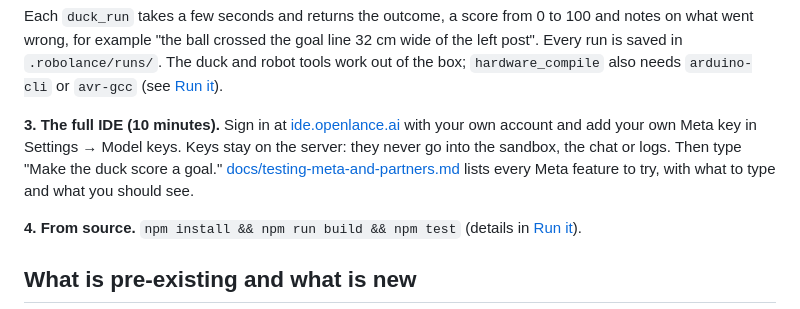
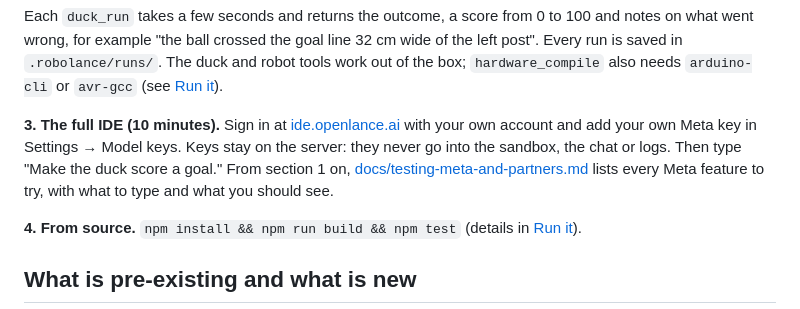
Before and after one commit to shaikh-amer/Robolance, a Markdown page: README.md, the part around the change. GitHub-like rendering.

Commit message:
README: send judges past the test guide's operator setup
Co-Authored-By: Claude Opus 5.5 <noreply@anthropic.com>
Claude-Session: https://claude.ai/code/session_01THK5RZ7oogwnPaNU9Jpi34

```diff
--- a/README.md
+++ b/README.md
@@ -59,7 +59,7 @@ Then, in an empty folder, ask the agent:
 
 Each `duck_run` takes a few seconds and returns the outcome, a score from 0 to 100 and notes on what went wrong, for example "the ball crossed the goal line 32 cm wide of the left post". Every run is saved in `.robolance/runs/`. The duck and robot tools work out of the box; `hardware_compile` also needs `arduino-cli` or `avr-gcc` (see [Run it](#run-it)).
 
-**3. The full IDE (10 minutes).** Sign in at [ide.openlance.ai](https://ide.openlance.ai) with your own account and add your own Meta key in Settings → Model keys. Keys stay on the server: they never go into the sandbox, the chat or logs. Then type "Make the duck score a goal." [docs/testing-meta-and-partners.md](docs/testing-meta-and-partners.md) lists every Meta feature to try, with what to type and what you should see.
+**3. The full IDE (10 minutes).** Sign in at [ide.openlance.ai](https://ide.openlance.ai) with your own account and add your own Meta key in Settings → Model keys. Keys stay on the server: they never go into the sandbox, the chat or logs. Then type "Make the duck score a goal." From section 1 on, [docs/testing-meta-and-partners.md](docs/testing-meta-and-partners.md) lists every Meta feature to try, with what to type and what you should see.
 
 **4. From source.** `npm install && npm run build && npm test` (details in [Run it](#run-it)).
 
```
